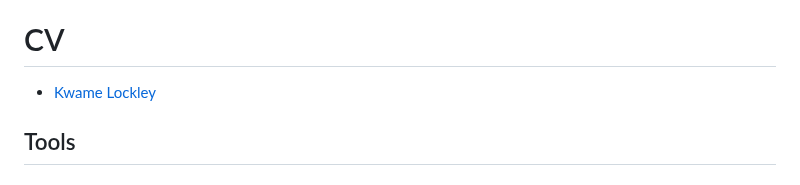
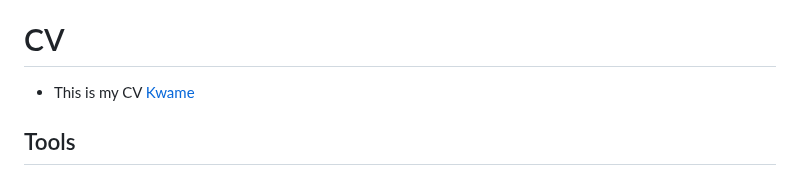
Before and after one commit to wolfBhuffn/Kwame_Lockley, a Markdown page: README.md, the part around the change. GitHub-like rendering.

```diff
--- a/README.md
+++ b/README.md
@@ -16,7 +16,7 @@ https://www.linkedin.com/in/kwame-lockley-tester/
 
 
 # CV
-- [Kwame Lockley]([url](https://docs.google.com/document/d/1oUaen3vMSdFSc9hYrjl3jEPhqxE1P7YUfJ1iQClYITE/edit#heading=h.zhf0d4gujqwb))
+- This is my CV [Kwame](https://docs.google.com/document/d/1oUaen3vMSdFSc9hYrjl3jEPhqxE1P7YUfJ1iQClYITE/edit#heading=h.zhf0d4gujqwb)
 
 ## Tools
 
```
